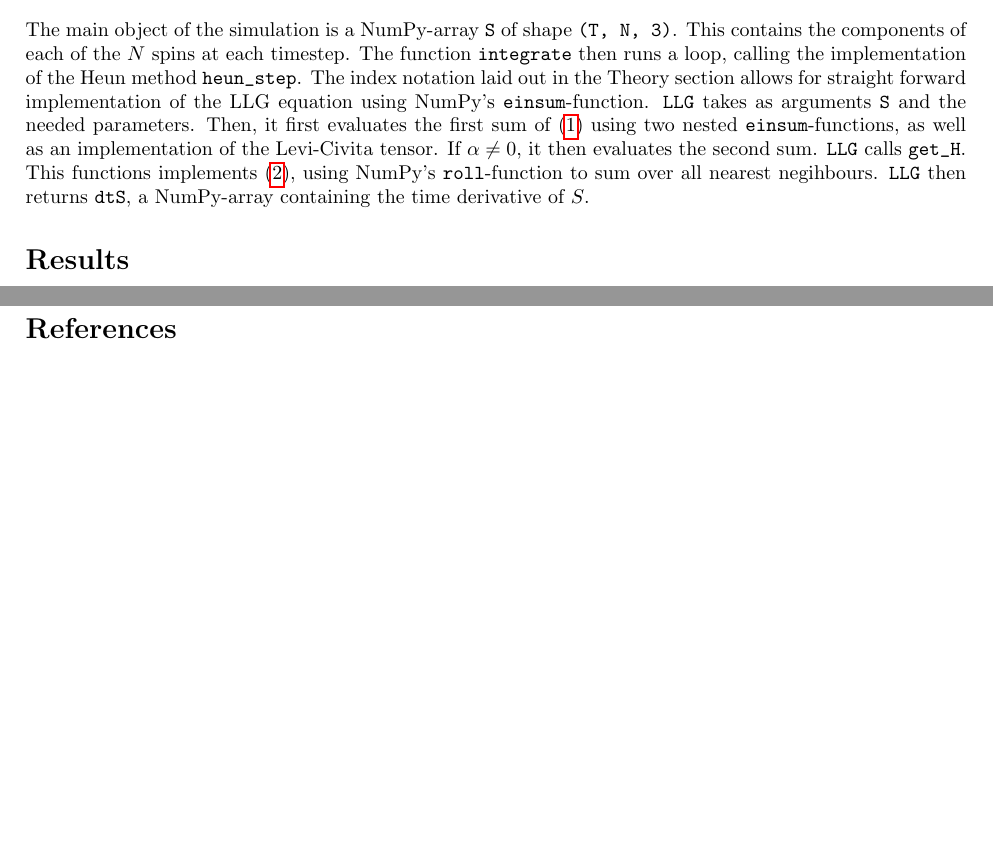
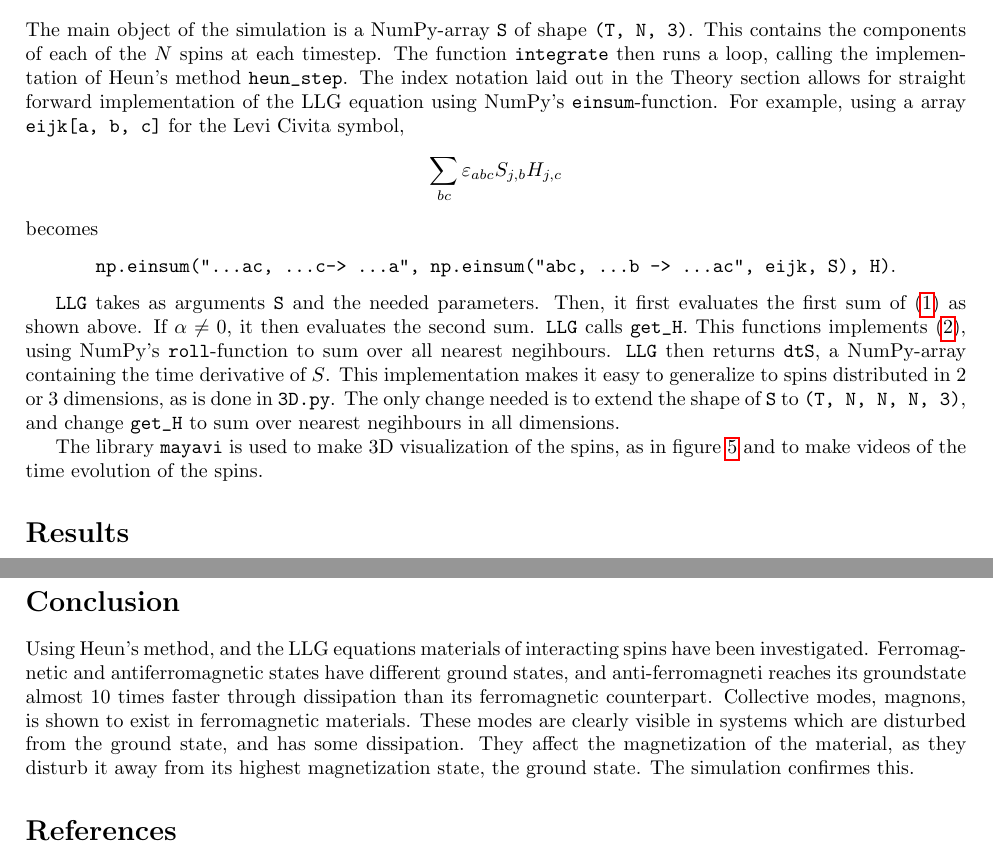
Before and after one commit to martkjoh/Exercises_CompPhys, a LaTeX document (ex2/report/report.tex): two parts of pages 2 and 7 of 8 before the commit and two parts of pages 2 and 9 of 9 after it, joined at a grey line, cut so that both start at the same text, the shorter picture padded with empty space. Compiled offline with pdfLaTeX.

Commit message:
me need food

```diff
--- a/ex2/report/report.tex
+++ b/ex2/report/report.tex
@@ -48,8 +50,20 @@
         H_{k, b} &= J\sum_{j \in \mathrm{NN}_k} S_{j, b} + 2d_z S_{k, 3} \delta_{k, 3} +  B_{k, b}. \label{effective field}
     \end{align}
 
+
     \section*{Implementation}
-    The main object of the simulation is a NumPy-array \verb|S| of shape \verb|(T, N, 3)|. This contains the components of each of the $N$ spins at each timestep. The function \verb|integrate| then runs a loop, calling the implementation of the Heun method \verb|heun_step|. The index notation laid out in the Theory section allows for straight forward implementation of the LLG equation using NumPy's \verb|einsum|-function. \verb|LLG| takes as arguments \verb|S| and the needed parameters. Then, it first evaluates the first sum of (\ref{LLG}) using two nested \verb|einsum|-functions, as well as an implementation of the Levi-Civita tensor. If $\alpha \neq 0$, it then evaluates the second sum. \verb|LLG| calls \verb|get_H|. This functions implements (\ref{effective field}), using NumPy's \verb|roll|-function to sum over all nearest negihbours. \verb|LLG| then returns \verb|dtS|, a NumPy-array containing the time derivative of $S$.
+    The main object of the simulation is a NumPy-array \verb|S| of shape \verb|(T, N, 3)|. This contains the components of each of the $N$ spins at each timestep. The function \verb|integrate| then runs a loop, calling the implementation of Heun's method \verb|heun_step|. The index notation laid out in the Theory section allows for straight forward implementation of the LLG equation using NumPy's \verb|einsum|-function. For example, using a array \verb|eijk[a, b, c]| for the Levi Civita symbol,
+    $$
+    \sum_{b c}\varepsilon_{abc}S_{j, b}H_{j,c}
+    $$
+    becomes
+    \begin{center}
+        \verb|np.einsum("...ac, ...c-> ...a", np.einsum("abc, ...b -> ...ac", eijk, S), H)|.
+    \end{center}
+
+    \verb|LLG| takes as arguments \verb|S| and the needed parameters. Then, it first evaluates the first sum of (\ref{LLG}) as shown above. If $\alpha \neq 0$, it then evaluates the second sum. \verb|LLG| calls \verb|get_H|. This functions implements (\ref{effective field}), using NumPy's \verb|roll|-function to sum over all nearest negihbours. \verb|LLG| then returns \verb|dtS|, a NumPy-array containing the time derivative of $S$. This implementation makes it easy to generalize to spins distributed in 2 or 3 dimensions, as is done in \verb|3D.py|. The only change needed is to extend the shape of \verb|S| to \verb|(T, N, N, N, 3)|, and change \verb|get_H| to sum over nearest negihbours in all dimensions.
+
+    The library \verb|mayavi| is used to make 3D visualization of the spins, as in figure \ref{ground states 3D} and to make videos of the time evolution of the spins.
 
 
     \section*{Results}
@@ -148,6 +163,9 @@
         \label{mag}
     \end{figure}
 
+    \section*{Conclusion}
+    Using Heun's method, and the LLG equations materials of interacting spins have been investigated. Ferromagnetic and antiferromagnetic states have different ground states, and anti-ferromagneti reaches its groundstate almost 10 times faster through dissipation than its ferromagnetic counterpart. Collective modes, magnons, is shown to exist in ferromagnetic materials. These modes are clearly visible in systems which are disturbed from the ground state, and has some dissipation. They affect the magnetization of the material, as they disturb it away from its highest magnetization state, the ground state. The simulation confirmes this.
+
     \bibliography{report}
     \bibliographystyle{plain}
 
```
Also changed, not shown: ex2/report/report.pdf, ex2/report/report.tex (15 more changed lines), 2 other files.
